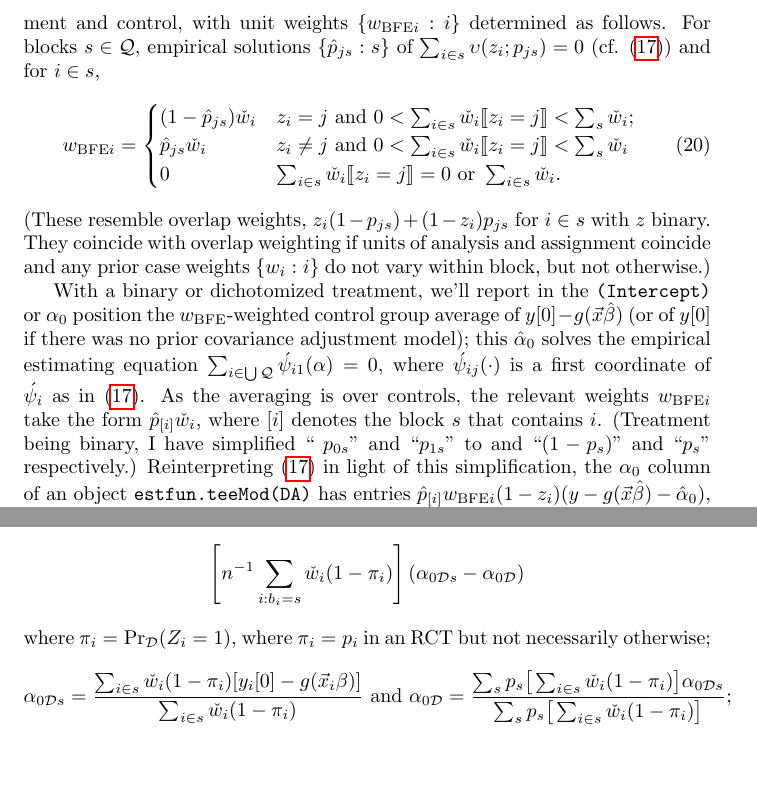
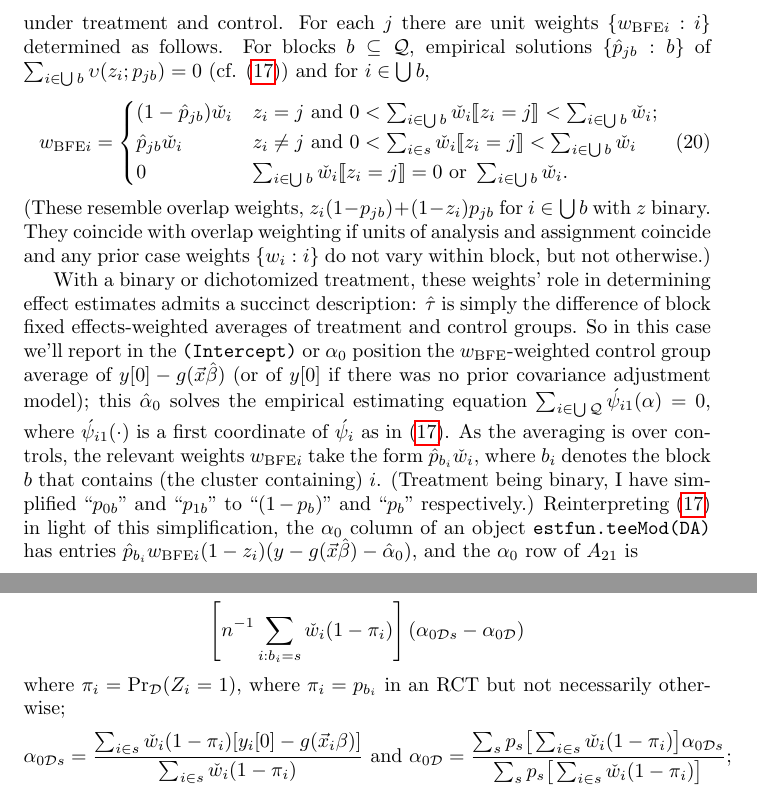
Before and after one commit to benbhansen-stats/propertee, a LaTeX document (developer_docs/estfun_DA.tex): two parts of page 18 of 23, joined at a grey line, cut at the place of the change, the shorter picture padded with empty space. Compiled offline with pdfLaTeX.

Commit message:
DOC: minor edits
Including fixes of minor errors, oversights & notation inconsistencies

```diff
--- a/developer_docs/estfun_DA.tex
+++ b/developer_docs/estfun_DA.tex
@@ -1267,5 +1263,0 @@ estimate the treatment effect as a difference of weighted averages
-under treatment and control, with unit weights $\{w_{\text{BFE}i}:
-i\}$ determined as follows. For blocks $s \in \mathcal{Q}$,
-empirical solutions $\{\hat{p}_{js}:s\}$  of $\sum_{i \in s}
-\absorbInterceptsEF (z_{i}; p_{js})=0$ (cf. \eqref{eq:upsilondef}) and
-for $i \in s$,
@@ -1272,38 +1267,46 @@ for $i \in s$,
+under treatment and control.  For each $j$ there are unit weights $\{w_{\text{BFE}i}:
+i\}$ determined as follows. For blocks $b \subseteq \mathcal{Q}$,
+empirical solutions $\{\hat{p}_{jb}:b\}$  of $\sum_{i \in \bigcup b}
+\absorbInterceptsEF (z_{i}; p_{jb})=0$ (cf. \eqref{eq:upsilondef}) and
+for $i \in \bigcup b$,
 \begin{equation} \label{eq:28}
 w_{\text{BFE}i} =
   \begin{cases}
-(1-\hat{p}_{js})\owt[]& z_i=j \text{ and } 0 < \sum_{i
-    \in s} \owt[] \indicator{z_i=j} < \sum_s \owt[];\\
-\hat{p}_{js} \owt[] & z_i\neq j \text{ and }0 < \sum_{i
-  \in s} \owt[] \indicator{z_i=j} < \sum_s \owt[]\\
-0 &  \sum_{i \in s} \owt[] \indicator{z_i=j} = 0 \text{ or }
-  \sum_{i \in s} \owt[].
+(1-\hat{p}_{jb})\owt[]& z_i=j \text{ and } 0 < \sum_{i \in \bigcup b} \owt[] \indicator{z_i=j} < \sum_{i \in \bigcup b} \owt[];\\
+\hat{p}_{jb} \owt[] & z_i\neq j \text{ and }0 < \sum_{i
+  \in s} \owt[] \indicator{z_i=j} < \sum_{i \in \bigcup b} \owt[]\\
+0 &  \sum_{i \in \bigcup b} \owt[] \indicator{z_i=j} = 0 \text{ or }
+  \sum_{i \in \bigcup b} \owt[].
 \end{cases}
 \end{equation}
-(These resemble overlap weights, $z_{i}(1-p_{js}) +
-(1-z_{i})p_{js}$ for $i\in s$ with $z$ binary. They coincide with
+(These resemble overlap weights, $z_{i}(1-p_{jb}) +
+(1-z_{i})p_{jb}$ for $i\in \bigcup b$ with $z$ binary. They coincide with
 overlap weighting if units of analysis and assignment coincide and
 any prior case weights $\{w_{i}:i\}$ do not vary within block, but not
 otherwise.)
 
 
-With a binary or dichotomized treatment, we'll report in the
+With a binary or dichotomized treatment, these
+weights' role in determining effect estimates admits a
+succinct description: $\hat{\tau}$ is simply the difference of block fixed
+effects-weighted averages of treatment and control groups.  So in this
+case we'll report in the
 \texttt{(Intercept)} or $\alpha_{0}$ position the $w_{\text{BFE}}$-weighted
 control group average of $y[0] - g(\vec{x}\hat\beta)$ (or of $y[0]$ if
 there was no prior covariance adjustment model); this
 $\hat{\alpha}_{0}$ solves the empirical estimating equation $\sum_{i
   \in \bigcup\mathcal{Q}}\acute{\psi}_{i1}(\alpha)=0$, where
-$\acute{\psi}_{ij}(\cdot)$ is a first coordinate of
+$\acute{\psi}_{i1}(\cdot)$ is a first coordinate of
 $\acute{\psi}_{i}$ as in \eqref{eq:upsilondef}. As the
 averaging is over controls, the relevant weights $w_{\text{BFE}i}$ take
-the form $\hat{p}_{[i]} \owt[]$, where $[i]$ denotes the block $s$
-that contains $i$.  (Treatment being
-binary, I have simplified `` $p_{0s}$'' and ``$p_{1s}$'' to
-and ``$(1-p_{s})$'' and ``$p_{s}$'' respectively.)
+the form $\hat{p}_{b_{i}} \owt[]$, where $b_{i}$ denotes the block $b$
+that contains (the cluster containing) $i$.  (Treatment being
+binary, I have simplified ``$p_{0b}$'' and ``$p_{1b}$'' to
+``$(1-p_{b})$'' and ``$p_{b}$'' respectively.)
 Reinterpreting \eqref{eq:upsilondef} in light of
 this simplification, the
 $\alpha_{0}$ column of an object \texttt{estfun.teeMod(DA)} has entries
-$\hat{p}_{[i]}w_{\text{BFE}i}(1-z_{i})(y - g(\vec{x}\hat{\beta}) -
+$\hat{p}_{b_{i}}w_{\text{BFE}i}(1-z_{i})(y - g(\vec{x}\hat{\beta}) -
 \hat{\alpha}_{0})$, and the $\alpha_{0}$ row of $A_{21}$ is
 \begin{equation*}
   -n_{\mathcal{Q}}^{-1}\sum_{i\in \bigcup\mathcal{Q} }
@@ -1318,6 +1321,6 @@ $\alpha_{0}$ column and 0 elsewhere; for $\hat{\tilde{A}}_{22}$ we resolve the
   be to perform that calculation and use it rather than
-  $\hat{p}_{[i]}$ for $p_{[i]}$; another approach would be to use
-  $p_{[i]}$ in RCTs and $\hat{p}_{[i]}$ in observational studies.}
+  $\hat{p}_{b_{i}}$ for $p_{b_{i}}$; another approach would be to use
+  $p_{b_{i}}$ in RCTs and $\hat{p}_{b_{i}}$ in observational studies.}
 The $\alpha_{0}$
 column of $\tilde{A}_{22}$ has zeroes off of the diagonal as well, because the
 defining property $\sum_{i \in \bigcup \mathcal{Q}}\EE
@@ -1336,7 +1339,7 @@ Design-based calculations call for adjusting objects \texttt{estfun.teeMod(DA)}
   \left[n^{-1}\sum_{i: b_{i}=s}\owt[](1-\pi_{i})\right](\alpha_{0\mathcal{D}s} - \alpha_{0\mathcal{D}})
   \end{equation*}
   where $\pi_{i} = \operatorname{Pr}_{\mathcal{D}}(Z_{i}=1)$, where
-  $\pi_{i} = p_{i}$ in an RCT but not necessarily otherwise;
+  $\pi_{i} = p_{b_{i}}$ in an RCT but not necessarily otherwise;
   \begin{equation*}
  \alpha_{0\mathcal{D}s}=
   \frac{\sum_{i \in s}\owt[](1-\pi_{i})[y_{i}[0] -
```
Also changed, not shown: developer_docs/estfun_DA.tex (38 more changed lines).
